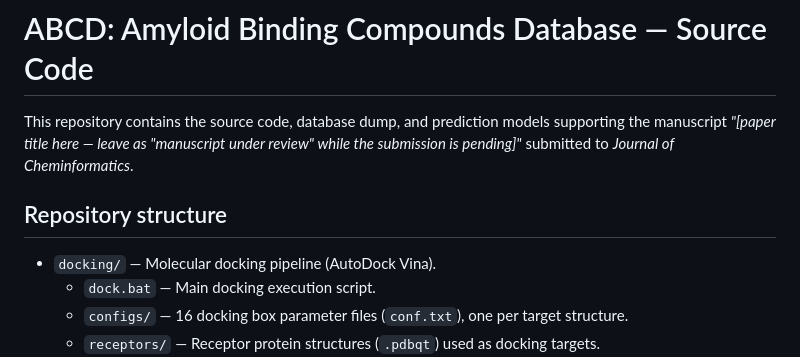
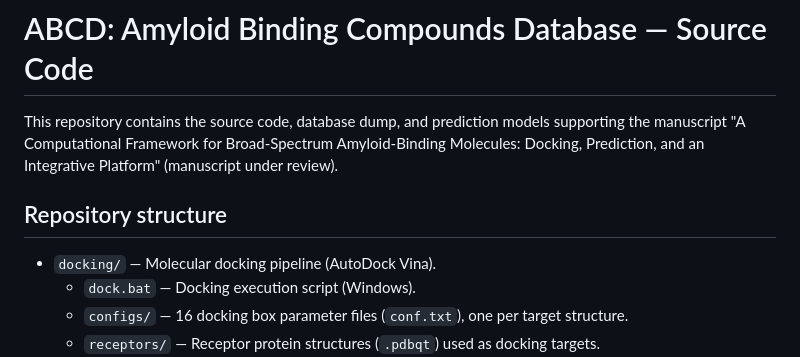
Before and after one commit to OYH-2024/ABCD-amyloid-screening, a Markdown page: README.md, the part around the change. GitHub-like rendering.

```diff
--- a/README.md
+++ b/README.md
@@ -1,14 +1,14 @@
 # ABCD: Amyloid Binding Compounds Database — Source Code
 
 This repository contains the source code, database dump, and prediction
-models supporting the manuscript *"[paper title here — leave as "manuscript
-under review" while the submission is pending]"* submitted to
-*Journal of Cheminformatics*.
+models supporting the manuscript "A Computational Framework for
+Broad-Spectrum Amyloid-Binding Molecules: Docking, Prediction, and an
+Integrative Platform" (manuscript under review).
 
 ## Repository structure
 
 - `docking/` — Molecular docking pipeline (AutoDock Vina).
-  - `dock.bat` — Main docking execution script.
+  - `dock.bat` —  Docking execution script (Windows).
   - `configs/` — 16 docking box parameter files (`conf.txt`), one per
     target structure.
   - `receptors/` — Receptor protein structures (`.pdbqt`) used as docking
```
